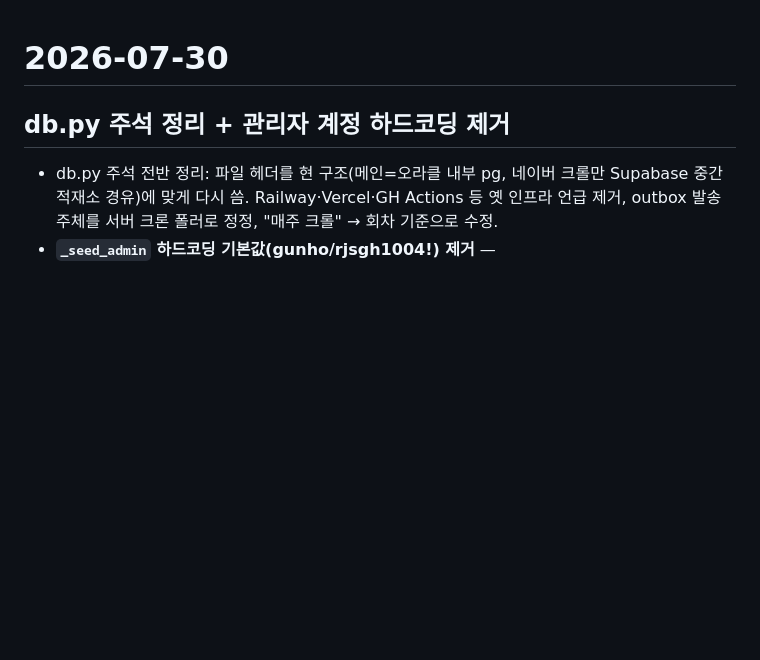
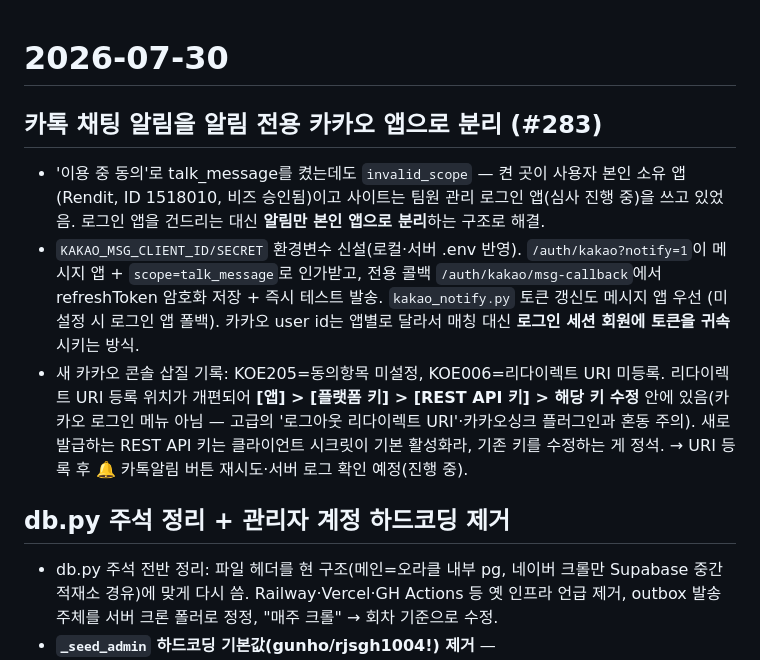
Before and after one commit to gunho30811/STA, a Markdown page: diary/2026-07-30.md, the part around the change. GitHub-like rendering; blank space fills up the shorter version.

Commit message:
docs(diary): 07-30 카톡 알림 전용 앱 분리(#283)·새 콘솔 리다이렉트 URI 위치 기록 (#289)
Claude-Session: https://claude.ai/code/session_01FNfKynfGbwf1DTb31b41KN

Co-authored-by: Claude Fable 5 <noreply@anthropic.com>

```diff
--- a/diary/2026-07-30.md
+++ b/diary/2026-07-30.md
@@ -1,4 +1,20 @@
 # 2026-07-30
+
+## 카톡 채팅 알림을 알림 전용 카카오 앱으로 분리 (#283)
+
+- '이용 중 동의'로 talk_message를 켰는데도 `invalid_scope` — 켠 곳이 사용자 본인 소유 앱
+  (Rendit, ID 1518010, 비즈 승인됨)이고 사이트는 팀원 관리 로그인 앱(심사 진행 중)을 쓰고
+  있었음. 로그인 앱을 건드리는 대신 **알림만 본인 앱으로 분리**하는 구조로 해결.
+- `KAKAO_MSG_CLIENT_ID/SECRET` 환경변수 신설(로컬·서버 .env 반영). `/auth/kakao?notify=1`이
+  메시지 앱 + `scope=talk_message`로 인가받고, 전용 콜백 `/auth/kakao/msg-callback`에서
+  refreshToken 암호화 저장 + 즉시 테스트 발송. `kakao_notify.py` 토큰 갱신도 메시지 앱 우선
+  (미설정 시 로그인 앱 폴백). 카카오 user id는 앱별로 달라서 매칭 대신 **로그인 세션 회원에
+  토큰을 귀속**시키는 방식.
+- 새 카카오 콘솔 삽질 기록: KOE205=동의항목 미설정, KOE006=리다이렉트 URI 미등록.
+  리다이렉트 URI 등록 위치가 개편되어 **[앱] > [플랫폼 키] > [REST API 키] > 해당 키 수정**
+  안에 있음(카카오 로그인 메뉴 아님 — 고급의 '로그아웃 리다이렉트 URI'·카카오싱크 플러그인과
+  혼동 주의). 새로 발급하는 REST API 키는 클라이언트 시크릿이 기본 활성화라, 기존 키를
+  수정하는 게 정석. → URI 등록 후 🔔 카톡알림 버튼 재시도·서버 로그 확인 예정(진행 중).
 
 ## db.py 주석 정리 + 관리자 계정 하드코딩 제거
 
```
